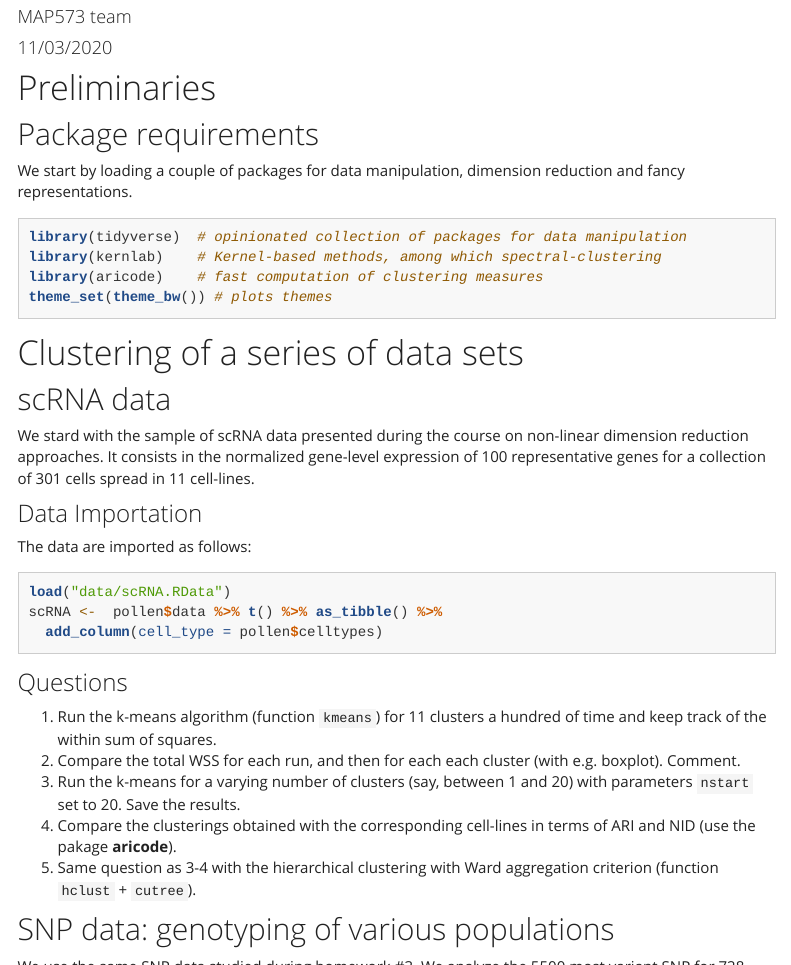
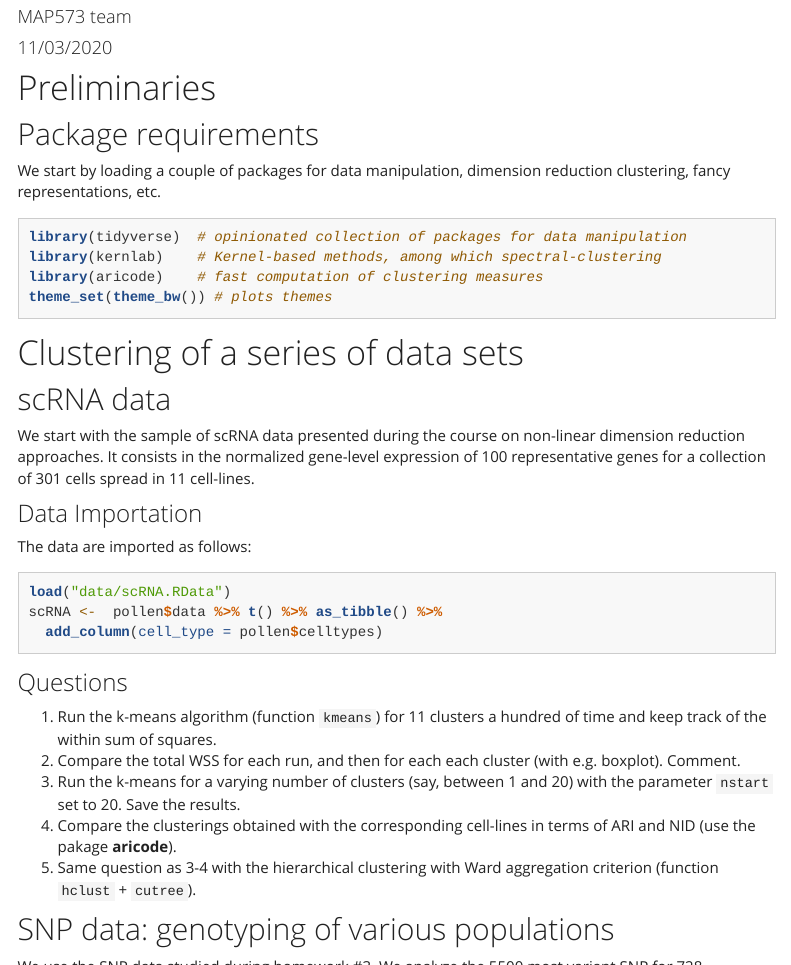
Before and after one commit to jchiquet/MAP573, an R Markdown document (tutorial_clustering.Rmd): the page in a window 1100 px wide, from 130 px down, and a second part further down, joined at a grey line. Rendered offline with R 4.5, knitr and Pandoc, with nearby package versions; code that draws random numbers runs with fixed seeds of ours; a font, style sheet, LaTeX package, included part or bibliography that could not be used is replaced or left out; menus at the side of the page are left out.

Commit message:
typos in tuto and link do_website

````diff
--- a/_site.yml
+++ b/_site.yml
@@ -59,7 +59,7 @@ navbar:
         - text: "MDS, kernel-PCA"
           href: tutorial_nonlinear_dim_reduction_methods_cor.html
         - text: "Clustering"
-          href: tutorials_clustering.html
+          href: tutorial_clustering.html
         - text: "GGM and EM"
 #          href: tutorials_PCA.html
     - text: "Homework"
--- a/tutorial_clustering.Rmd
+++ b/tutorial_clustering.Rmd
@@ -15,7 +15,7 @@ knitr::opts_chunk$set(
 
 ## Package requirements
 
-We start by loading a couple of packages for data manipulation, dimension reduction and fancy representations.
+We start by loading a couple of packages for data manipulation, dimension reduction clustering, fancy representations, etc.
 
 ```{r packages, message = FALSE, warning = FALSE}
 library(tidyverse)  # opinionated collection of packages for data manipulation
@@ -28,7 +28,7 @@ theme_set(theme_bw()) # plots themes
 
 ## scRNA data
 
-We stard with the sample of scRNA data presented during the course on non-linear dimension reduction approaches.
+We start with the sample of scRNA data presented during the course on non-linear dimension reduction approaches.
 It consists in the normalized gene-level expression of 100 representative genes for a collection of 301 cells
 spread in 11 cell-lines.
 
@@ -46,13 +46,13 @@ scRNA <-  pollen$data %>% t() %>% as_tibble() %>%
 
 1. Run the k-means algorithm (function `kmeans`) for 11 clusters a hundred of time and keep track of the within sum of squares.
 2. Compare the total WSS for each run, and then for each each cluster (with e.g. boxplot). Comment.
-3. Run the k-means for a varying number of clusters (say, between 1 and 20) with parameters `nstart` set to 20. Save the results.
+3. Run the k-means for a varying number of clusters (say, between 1 and 20) with the parameter `nstart` set to 20. Save the results.
 4. Compare the clusterings obtained with the corresponding cell-lines in terms of ARI and NID (use the pakage **aricode**).
 5. Same question as 3-4 with the hierarchical clustering with Ward aggregation criterion (function `hclust` + `cutree`).
 
 ## SNP data: genotyping of various populations
 
-We use the same SNP data studied during homework \#3. We analyze the 5500 most variant SNP for 728 individuals with various origin, with the following descriptors:
+We use the SNP data studied during homework \#3. We analyze the 5500 most variant SNP for 728 individuals with various origin, with the following descriptors:
 
 - CEU: Utah residents with Northern and Western European ancestry from the CEPH collection
 - GIH: Gujarati Indians in Houston, Texas
````
